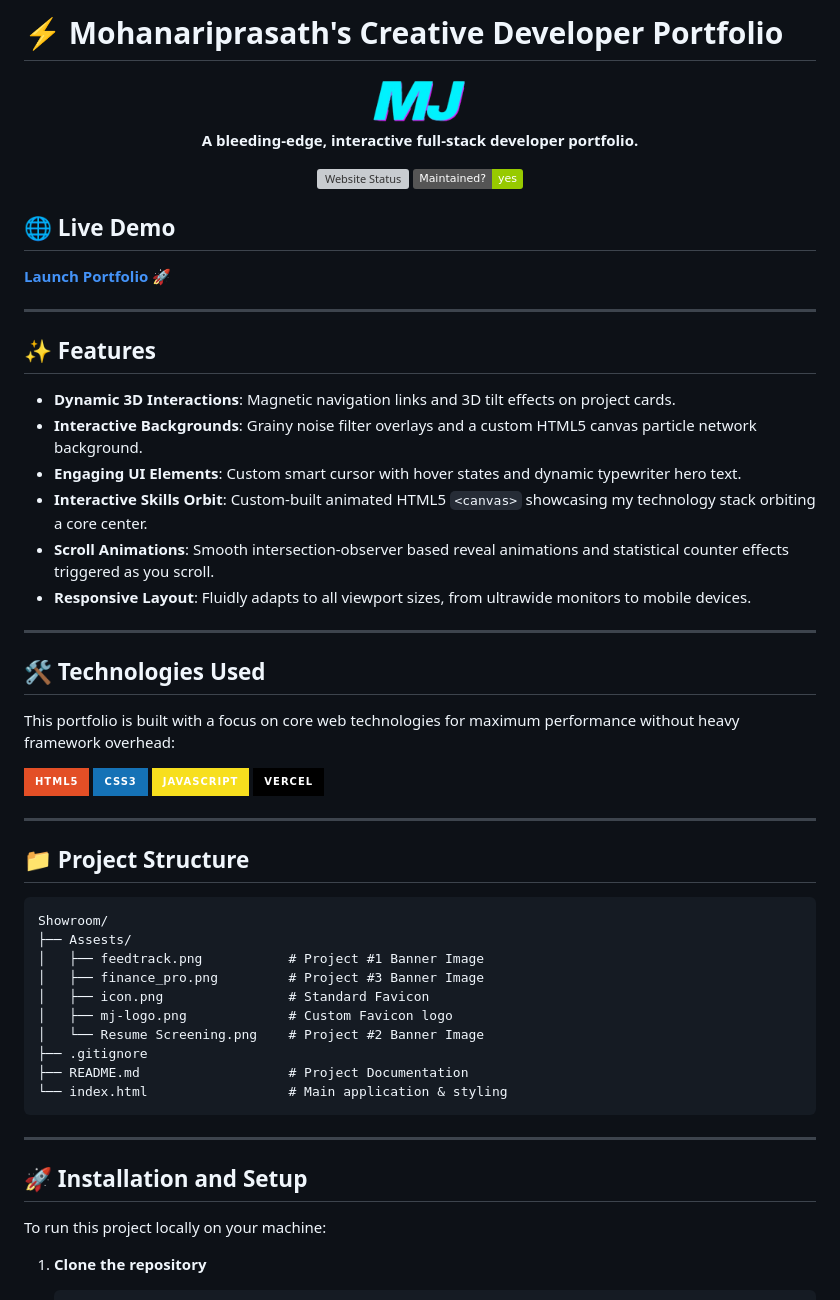
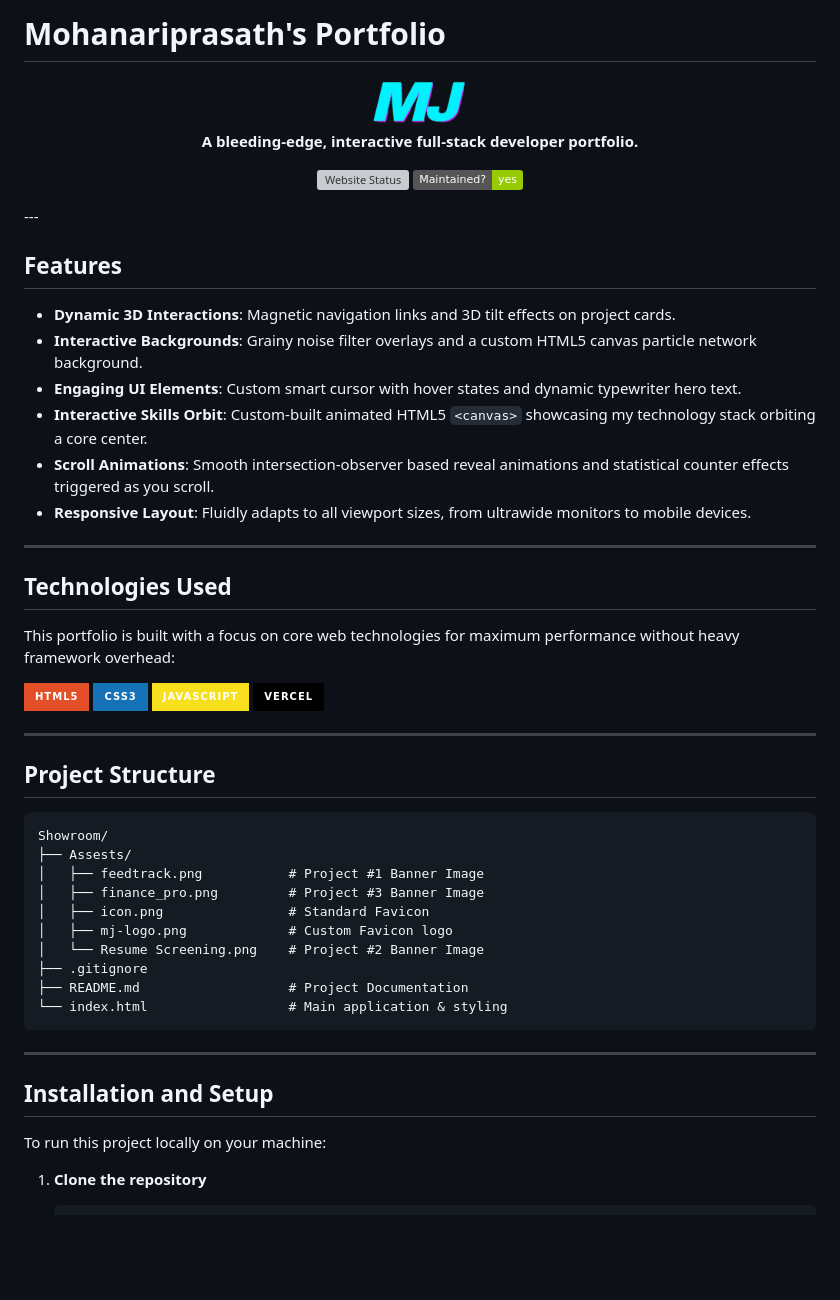
Before and after one commit to Mohanariprasath/Showroom, a Markdown page: README.md, the part around one of its changes. GitHub-like rendering; badges without logos; blank space fills up the shorter version; grey boxes are pictures that could not be loaded.

````diff
--- a/README.md
+++ b/README.md
@@ -1,4 +1,4 @@
-# ⚡ Mohanariprasath's Creative Developer Portfolio
+#  Mohanariprasath's Portfolio
 
 <div align="center">
   <img src="Assests/mj-logo.png" alt="Logo" width="100"/>
@@ -8,13 +8,9 @@
   [![Website Status](https://img.shields.io/website?url=https%3A%2F%2Fshowroom-topaz.vercel.app%2F)](https://showroom-topaz.vercel.app/)
   [![Maintenance](https://img.shields.io/badge/Maintained%3F-yes-green.svg)](https://github.com/Mohanariprasath/Showroom/graphs/commit-activity)
 </div>
-
-## 🌐 Live Demo
-**[Launch Portfolio 🚀](https://showroom-topaz.vercel.app/)**
-
 ---
 
-## ✨ Features
+##  Features
 - **Dynamic 3D Interactions**: Magnetic navigation links and 3D tilt effects on project cards.
 - **Interactive Backgrounds**: Grainy noise filter overlays and a custom HTML5 canvas particle network background.
 - **Engaging UI Elements**: Custom smart cursor with hover states and dynamic typewriter hero text.
@@ -24,7 +20,7 @@
 
 ---
 
-## 🛠️ Technologies Used
+##  Technologies Used
 This portfolio is built with a focus on core web technologies for maximum performance without heavy framework overhead:
 
 ![HTML5](https://img.shields.io/badge/HTML5-E34F26?style=for-the-badge&logo=html5&logoColor=white)
@@ -34,7 +30,7 @@ This portfolio is built with a focus on core web technologies for maximum perfor
 
 ---
 
-## 📁 Project Structure
+##  Project Structure
 
 ```text
 Showroom/
@@ -51,7 +47,7 @@ Showroom/
 
 ---
 
-## 🚀 Installation and Setup
+##  Installation and Setup
 
 To run this project locally on your machine:
 
````
Also changed, not shown: other parts of README.md (+6 -16 lines).
